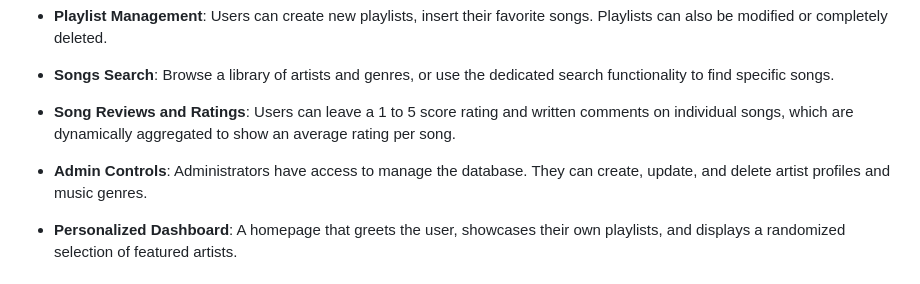
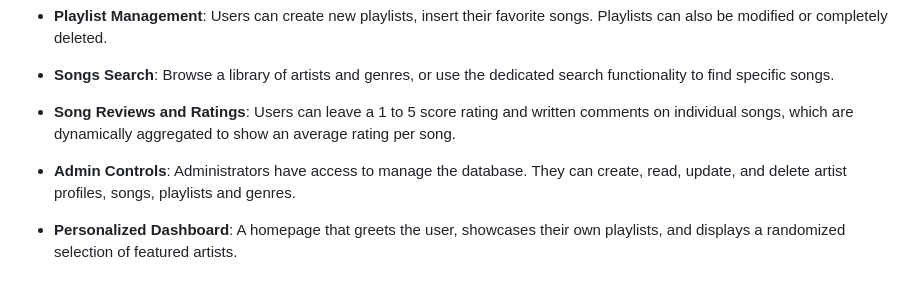
Before and after one commit to dxterch/IS113-Team6-Project, a Markdown page: README.md, the part around the change. GitHub-like rendering.

```diff
--- a/README.md
+++ b/README.md
@@ -12,7 +12,7 @@ A full-stack web application designed to be a personal playlist manager, built w
 
 - **Song Reviews and Ratings**: Users can leave a 1 to 5 score rating and written comments on individual songs, which are dynamically aggregated to show an average rating per song.
 
-- **Admin Controls**: Administrators have access to manage the database. They can create, update, and delete artist profiles and music genres.
+- **Admin Controls**: Administrators have access to manage the database. They can create, read, update, and delete artist profiles, songs, playlists and genres.
 
 - **Personalized Dashboard**: A homepage that greets the user, showcases their own playlists, and displays a randomized selection of featured artists.
 
```
